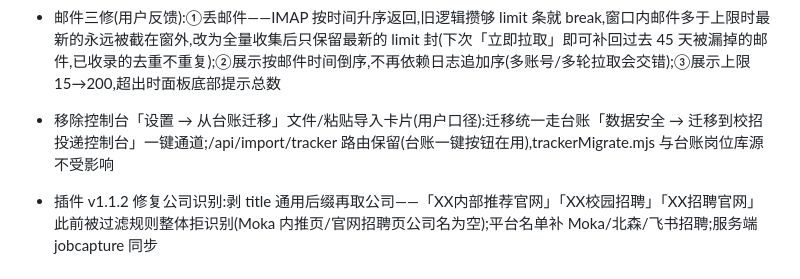
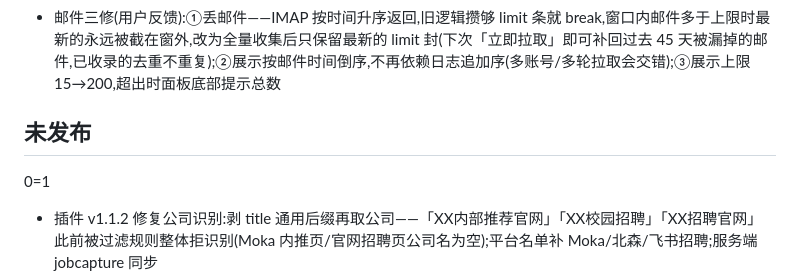
Before and after one commit to Tian-Zhen-Yin/campus-apply-tracker, a Markdown page: CHANGELOG.md, the part around the change. Rendered like a GitHub page.

```diff
--- a/CHANGELOG.md
+++ b/CHANGELOG.md
@@ -6,7 +6,9 @@
 - 投递总览两项增强(用户需求):①站点行新增「官网」动作——打开/聚焦该站常驻浏览器标签(登录态保持)直达官网投递门户,已打开则导航并置前;②「导出 JSON」按钮——把当前筛选的投递总览(含公司/岗位/部门/城市/状态/投递时间/来源/数据时间/修正/归档)客户端直接导出为 投递总览-日期.json
 - 邮件三修(用户反馈):①丢邮件——IMAP 按时间升序返回,旧逻辑攒够 limit 条就 break,窗口内邮件多于上限时最新的永远被截在窗外,改为全量收集后只保留最新的 limit 封(下次「立即拉取」即可补回过去 45 天被漏掉的邮件,已收录的去重不重复);②展示按邮件时间倒序,不再依赖日志追加序(多账号/多轮拉取会交错);③展示上限 15→200,超出时面板底部提示总数
 
-- 移除控制台「设置 → 从台账迁移」文件/粘贴导入卡片(用户口径):迁移统一走台账「数据安全 → 迁移到校招投递控制台」一键通道;/api/import/tracker 路由保留(台账一键按钮在用),trackerMigrate.mjs 与台账岗位库源不受影响
+## 未发布
+
+0=1
 - 插件 v1.1.2 修复公司识别:剥 title 通用后缀再取公司——「XX内部推荐官网」「XX校园招聘」「XX招聘官网」此前被过滤规则整体拒识别(Moka 内推页/官网招聘页公司名为空);平台名单补 Moka/北森/飞书招聘;服务端 jobcapture 同步
 - 岗位源栏不再展示「手动收录」标签(用户口径):它是内建落点而非可管理的外部来源,插件收录的岗位照常出现在列表与统计;编辑弹窗内仍可见
 - 岗位源标签重排(视觉):统一为 图标+名称+元信息+行内小动作 同一形态——文档源补条数、时间缩短为 09-12 12:45 格式、↻/✕ 改为默认隐形悬停点亮的轻量钮(移除钮悬停才变红)、台账导入源独立形态只读展示
```
